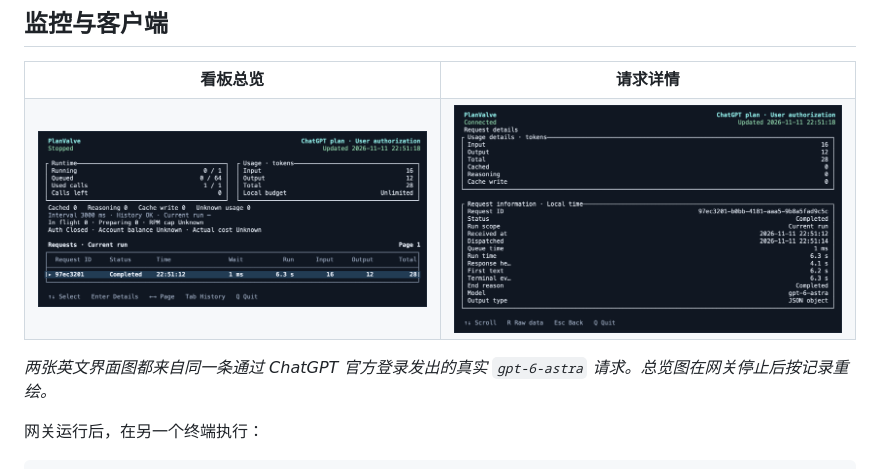
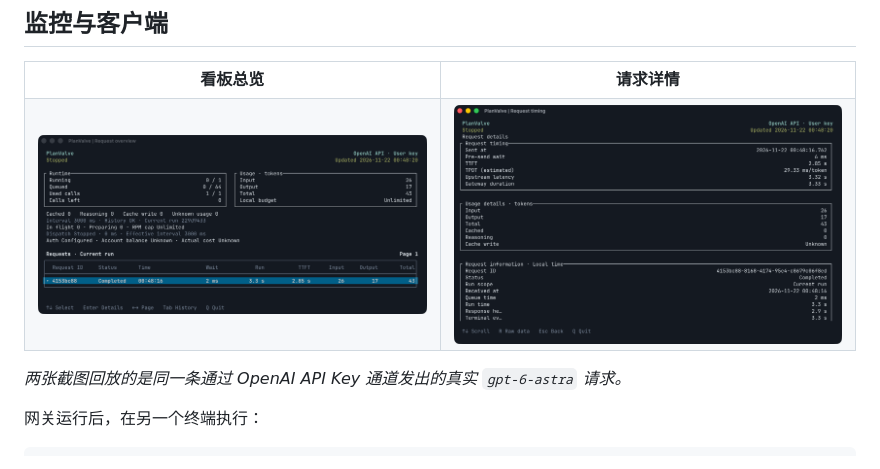
Before and after one commit to SleepyLGod/planvalve, a Markdown page: README.zh-CN.md, the part around one of its changes. GitHub-like rendering; pictures changed too: docs/assets/dashboard-en.png, docs/assets/request-detail-en.png.

```diff
--- a/README.zh-CN.md
+++ b/README.zh-CN.md
@@ -94,7 +94,7 @@ npm run local -- start --keep-awake
   </tr>
 </table>
 
-*两张英文界面图都来自同一条通过 ChatGPT 官方登录发出的真实 `gpt-6-astra` 请求。总览图在网关停止后按记录重绘。*
+*两张截图回放的是同一条通过 OpenAI API Key 通道发出的真实 `gpt-6-astra` 请求。*
 
 网关运行后，在另一个终端执行：
 
```
Also changed, not shown: other parts of README.zh-CN.md (+2 -2 lines), README.md (+3 -3 lines).
